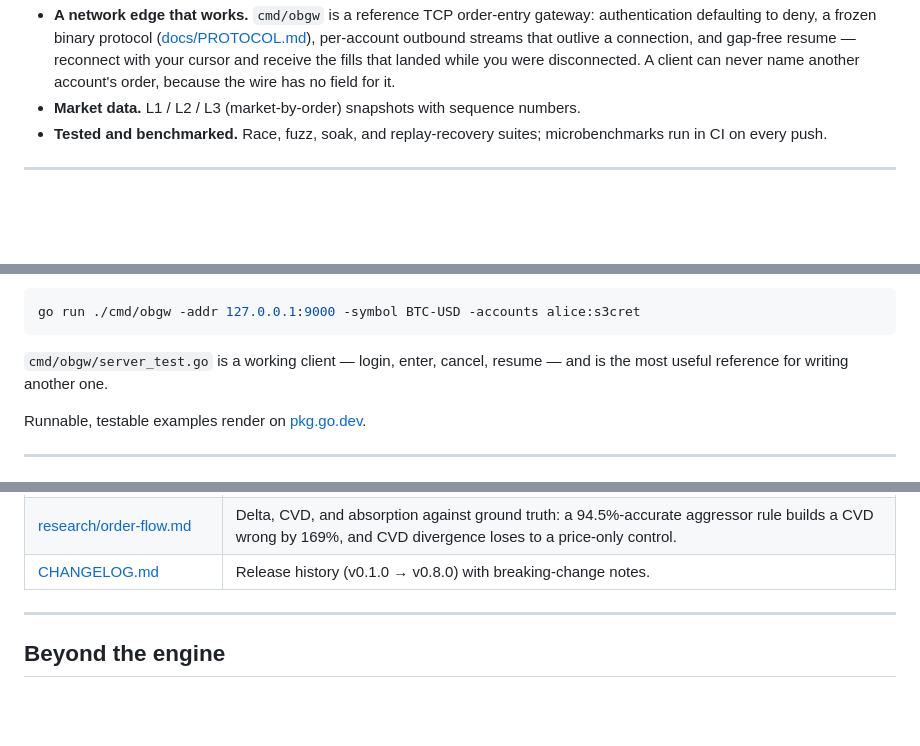
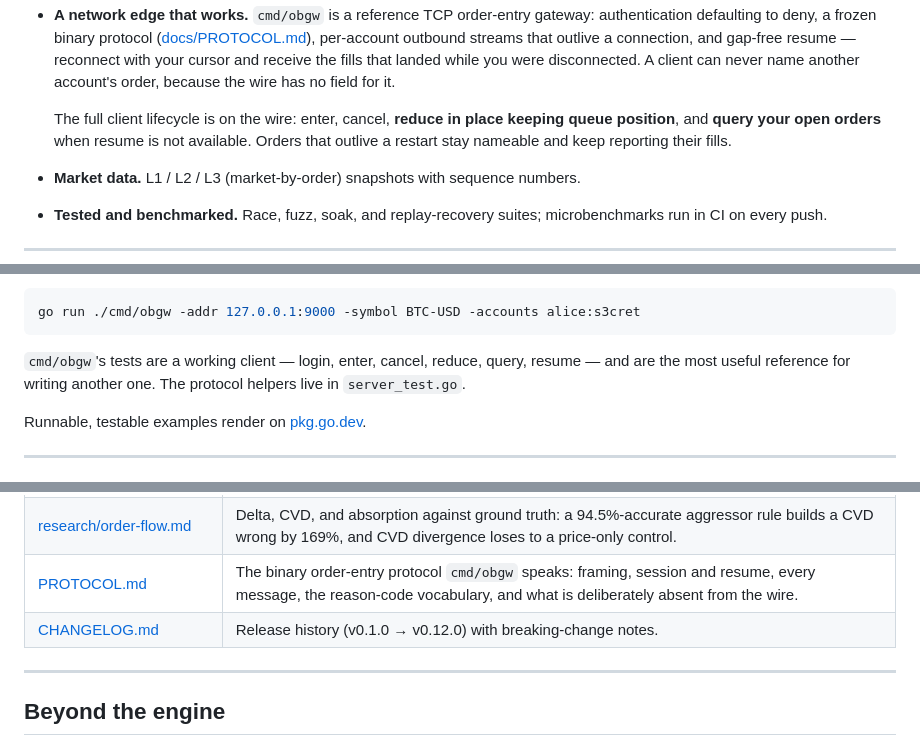
Before and after one commit to intrepidkarthi/orderbook, a Markdown page: README.md, 3 parts joined by grey strips. Drawn GitHub-style; blank space fills up the shorter version.

Commit message:
docs: cut v0.12.0 — the client's half of the lifecycle, and what was under it

````diff
--- a/README.md
+++ b/README.md
@@ -100,6 +100,11 @@ you build on are correct, tested, and honest about their edges.
   outlive a connection, and gap-free resume — reconnect with your cursor and
   receive the fills that landed while you were disconnected. A client can never
   name another account's order, because the wire has no field for it.
+
+  The full client lifecycle is on the wire: enter, cancel, **reduce in place
+  keeping queue position**, and **query your open orders** when resume is not
+  available. Orders that outlive a restart stay nameable and keep reporting their
+  fills.
 - **Market data.** L1 / L2 / L3 (market-by-order) snapshots with sequence
   numbers.
 - **Tested and benchmarked.** Race, fuzz, soak, and replay-recovery suites;
@@ -159,8 +164,9 @@ Or run the reference gateway and talk to it over a socket:
 go run ./cmd/obgw -addr 127.0.0.1:9000 -symbol BTC-USD -accounts alice:s3cret
 ```
 
-`cmd/obgw/server_test.go` is a working client — login, enter, cancel, resume —
-and is the most useful reference for writing another one.
+`cmd/obgw`'s tests are a working client — login, enter, cancel, reduce, query,
+resume — and are the most useful reference for writing another one. The protocol
+helpers live in `server_test.go`.
 
 Runnable, testable examples render on
 [pkg.go.dev](https://pkg.go.dev/github.com/intrepidkarthi/orderbook/pkg/matching#pkg-examples).
@@ -262,7 +268,8 @@ web/ (React + TS)  ──▶  cmd/obwasm (Go → WASM)  ─┐
 | [research/ofi.md](docs/research/ofi.md) | Does order-flow imbalance predict the next move? Contemporaneous R² ≈ 0.17, predictive R² ≈ 0.0003 — a ~540× gap, and the little that remains points the other way. |
 | [research/kyle-lambda.md](docs/research/kyle-lambda.md) | Price impact measured end to end: the λ a real book produces, why it scales as 1/depth, and what a block order costs against working the same quantity. |
 | [research/order-flow.md](docs/research/order-flow.md) | Delta, CVD, and absorption against ground truth: a 94.5%-accurate aggressor rule builds a CVD wrong by 169%, and CVD divergence loses to a price-only control. |
-| [CHANGELOG.md](CHANGELOG.md) | Release history (v0.1.0 → v0.8.0) with breaking-change notes. |
+| [PROTOCOL.md](docs/PROTOCOL.md) | The binary order-entry protocol `cmd/obgw` speaks: framing, session and resume, every message, the reason-code vocabulary, and what is deliberately absent from the wire. |
+| [CHANGELOG.md](CHANGELOG.md) | Release history (v0.1.0 → v0.12.0) with breaking-change notes. |
 
 ---
 
````
Also changed, not shown: CHANGELOG.md (+23 -0 lines).
